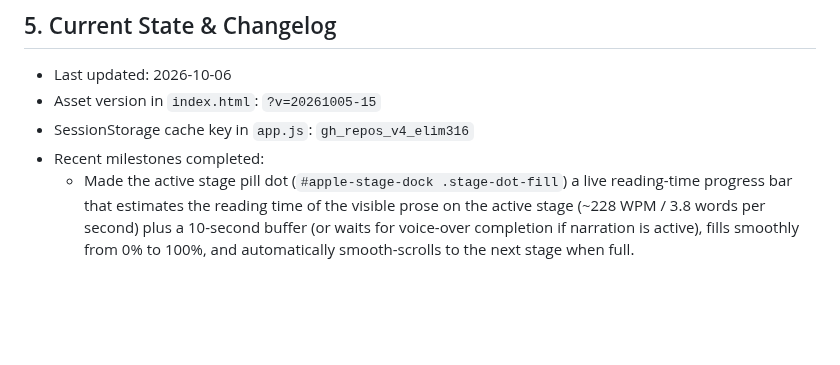
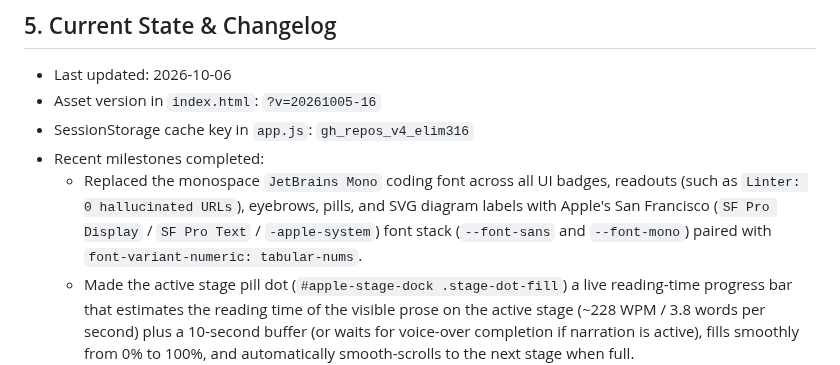
Before and after one commit to elim316/elim316.github.io, a Markdown page: .github/copilot-instructions.md, the part around the change. GitHub-like rendering; blank space fills up the shorter version.

Commit message:
Replace JetBrains Mono with Apple SF Pro font stack across all UI text (?v=20261005-16)

```diff
--- a/.github/copilot-instructions.md
+++ b/.github/copilot-instructions.md
@@ -49,9 +49,10 @@ This site is deployed directly via GitHub Pages (`https://elim316.github.io/`) a
 
 ## 5. Current State & Changelog
 - Last updated: 2026-10-06
-- Asset version in `index.html`: `?v=20261005-15`
+- Asset version in `index.html`: `?v=20261005-16`
 - SessionStorage cache key in `app.js`: `gh_repos_v4_elim316`
 - Recent milestones completed:
+  * Replaced the monospace `JetBrains Mono` coding font across all UI badges, readouts (such as `Linter: 0 hallucinated URLs`), eyebrows, pills, and SVG diagram labels with Apple's San Francisco (`SF Pro Display` / `SF Pro Text` / `-apple-system`) font stack (`--font-sans` and `--font-mono`) paired with `font-variant-numeric: tabular-nums`.
   * Made the active stage pill dot (`#apple-stage-dock .stage-dot-fill`) a live reading-time progress bar that estimates the reading time of the visible prose on the active stage (~228 WPM / 3.8 words per second) plus a 10-second buffer (or waits for voice-over completion if narration is active), fills smoothly from 0% to 100%, and automatically smooth-scrolls to the next stage when full.
   * Restored the clean `EL` rounded-square monogram for both the Chrome tab icon (`favicon.svg`) and the navbar logo (`.nav-monogram`).
   * Added `#showcase-jumpgate` (`JUMPGATE` wordmark + `#flagship-jumpgate-sandbox` interactive 4-node Dual-VPC & 14-step ADLC deck) as a full-bleed stage at the top of `#featured`, backed by `audio/stage-jumpgate.mp3` (9 neural voice-over tracks total).
```
